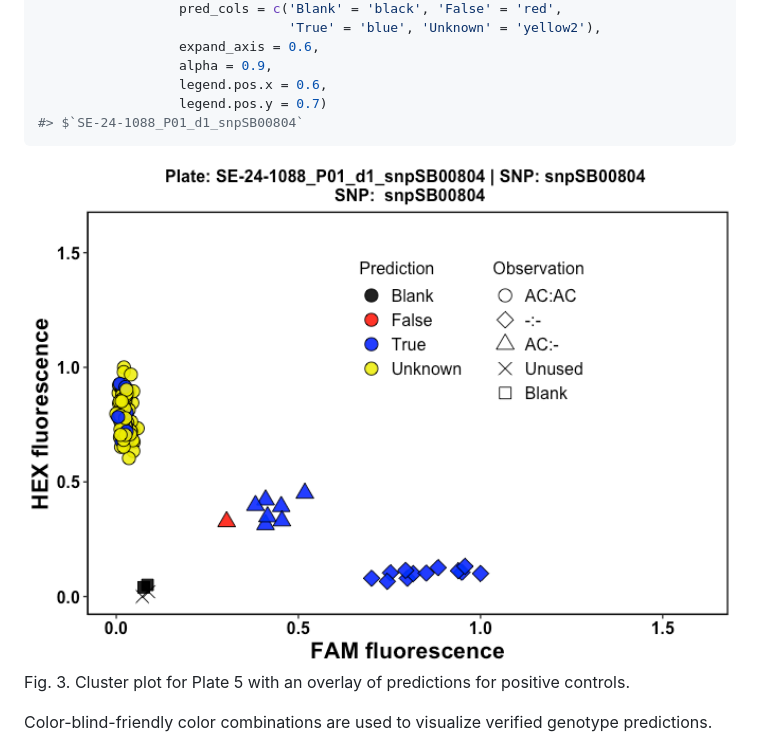
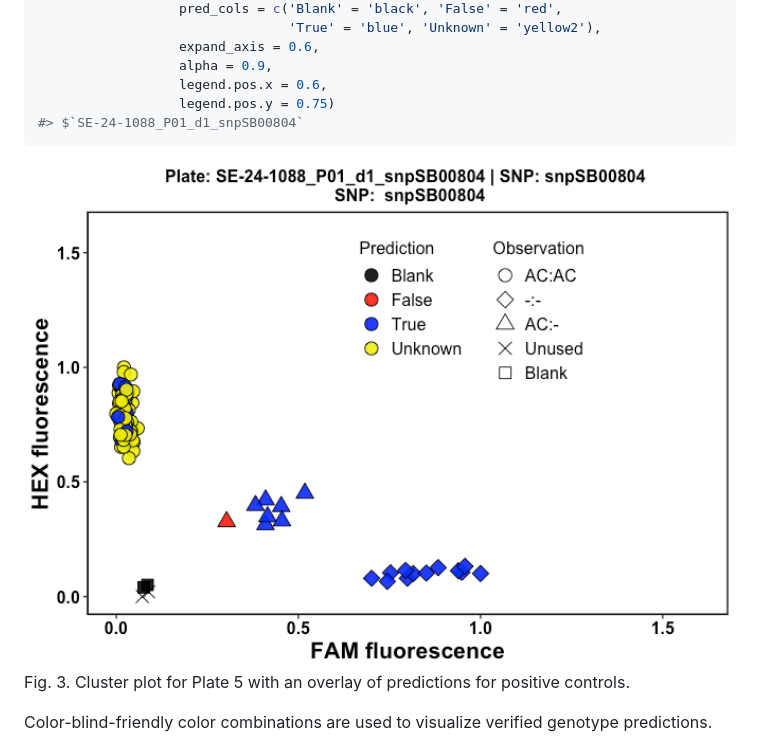
Before and after one commit to awkena/panGenomeBreedr, a Markdown page: README.md, the part around the change. GitHub-like rendering; pictures changed too: man/figures/README-plate_05_qc_2-1.png.

````diff
--- a/README.md
+++ b/README.md
@@ -228,7 +228,7 @@ library(panGenomeBreedr)
                   expand_axis = 0.6,
                   alpha = 0.9,
                   legend.pos.x = 0.6,
-                  legend.pos.y = 0.7)
+                  legend.pos.y = 0.75)
 #> $`SE-24-1088_P01_d1_snpSB00804`
 ```
 
````
Also changed, not shown: 1 other file.
